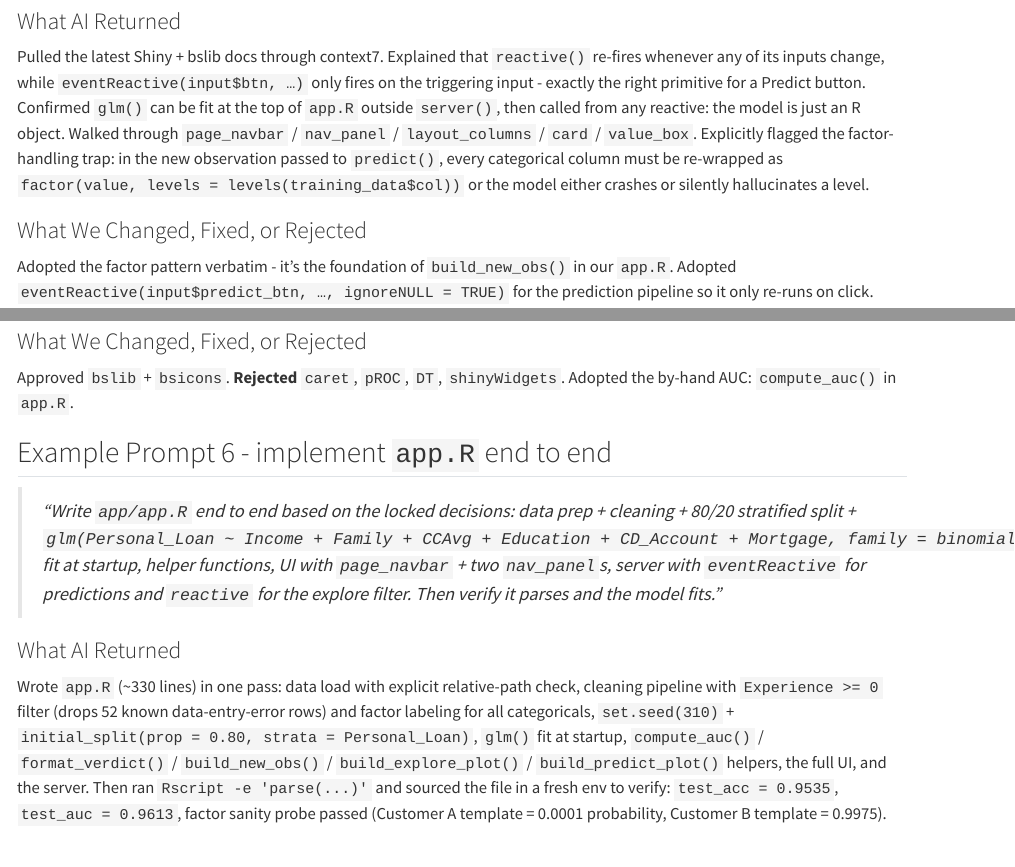
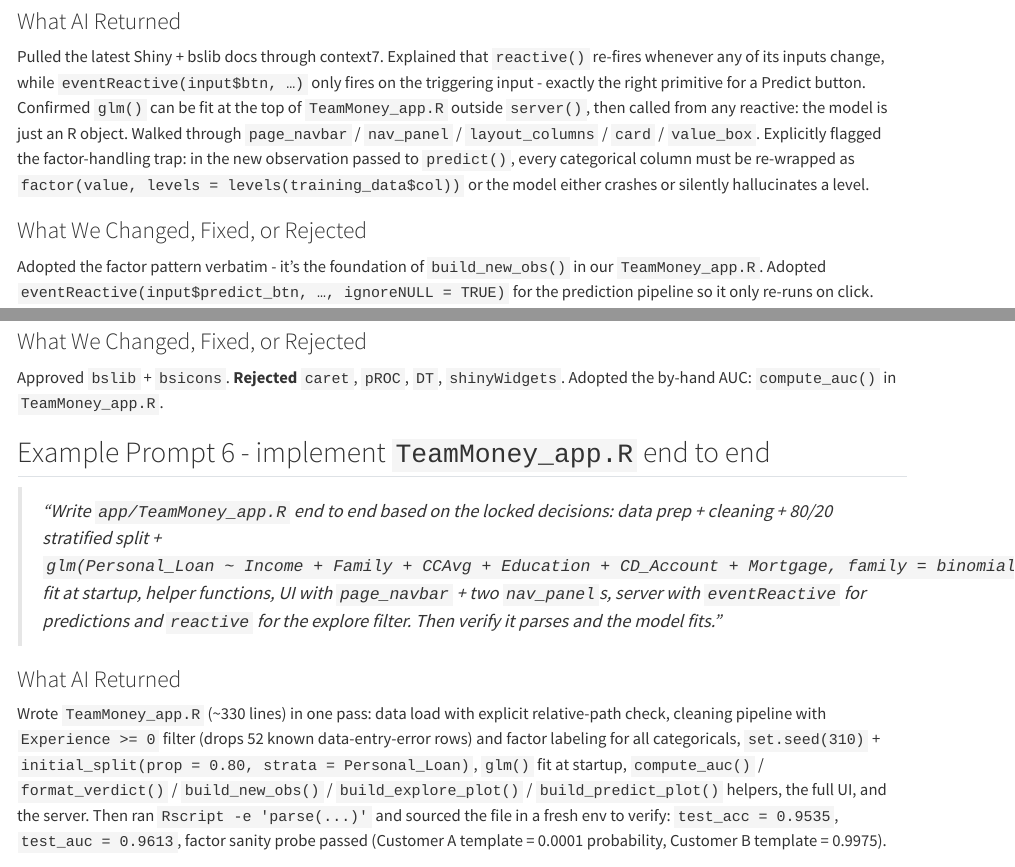
Before and after one commit to charliec2004/mgsc310-final-project, a Quarto document (app/TeamMoney_Mini_AI_Report.qmd): the page in a window 1100 px wide, from 4060 px down, and a second part further down, joined at a grey line. Rendered offline with R 4.5, knitr and Pandoc in place of Quarto, with nearby package versions.

Commit message:
fix: sync remaining app.R narrative references to TeamMoney_app.R

```diff
--- a/app/TeamMoney_Mini_AI_Report.qmd
+++ b/app/TeamMoney_Mini_AI_Report.qmd
@@ -141,11 +141,11 @@ Researching Shiny + bslib via the **context7 MCP** before writing any code; choo
 
 ### What AI Returned
 
-Pulled the latest Shiny + bslib docs through context7. Explained that `reactive()` re-fires whenever any of its inputs change, while `eventReactive(input$btn, …)` only fires on the triggering input - exactly the right primitive for a Predict button. Confirmed `glm()` can be fit at the top of `app.R` outside `server()`, then called from any reactive: the model is just an R object. Walked through `page_navbar` / `nav_panel` / `layout_columns` / `card` / `value_box`. Explicitly flagged the factor-handling trap: in the new observation passed to `predict()`, every categorical column must be re-wrapped as `factor(value, levels = levels(training_data$col))` or the model either crashes or silently hallucinates a level.
+Pulled the latest Shiny + bslib docs through context7. Explained that `reactive()` re-fires whenever any of its inputs change, while `eventReactive(input$btn, …)` only fires on the triggering input - exactly the right primitive for a Predict button. Confirmed `glm()` can be fit at the top of `TeamMoney_app.R` outside `server()`, then called from any reactive: the model is just an R object. Walked through `page_navbar` / `nav_panel` / `layout_columns` / `card` / `value_box`. Explicitly flagged the factor-handling trap: in the new observation passed to `predict()`, every categorical column must be re-wrapped as `factor(value, levels = levels(training_data$col))` or the model either crashes or silently hallucinates a level.
 
 ### What We Changed, Fixed, or Rejected
 
-Adopted the factor pattern verbatim - it's the foundation of `build_new_obs()` in our `app.R`. Adopted `eventReactive(input$predict_btn, …, ignoreNULL = TRUE)` for the prediction pipeline so it only re-runs on click.
+Adopted the factor pattern verbatim - it's the foundation of `build_new_obs()` in our `TeamMoney_app.R`. Adopted `eventReactive(input$predict_btn, …, ignoreNULL = TRUE)` for the prediction pipeline so it only re-runs on click.
 
 ## Example Prompt 2 - model and predictor set
 
@@ -193,15 +193,15 @@ Explained that `bslib` (Bootstrap 5 theming, `card`, `value_box`, `page_navbar`,
 
 ### What We Changed, Fixed, or Rejected
 
-Approved `bslib` + `bsicons`. **Rejected** `caret`, `pROC`, `DT`, `shinyWidgets`. Adopted the by-hand AUC: `compute_auc()` in `app.R`.
+Approved `bslib` + `bsicons`. **Rejected** `caret`, `pROC`, `DT`, `shinyWidgets`. Adopted the by-hand AUC: `compute_auc()` in `TeamMoney_app.R`.
 
-## Example Prompt 6 - implement `app.R` end to end
+## Example Prompt 6 - implement `TeamMoney_app.R` end to end
 
-> *"Write `app/app.R` end to end based on the locked decisions: data prep + cleaning + 80/20 stratified split + `glm(Personal_Loan ~ Income + Family + CCAvg + Education + CD_Account + Mortgage, family = binomial)` fit at startup, helper functions, UI with `page_navbar` + two `nav_panel`s, server with `eventReactive` for predictions and `reactive` for the explore filter. Then verify it parses and the model fits."*
+> *"Write `app/TeamMoney_app.R` end to end based on the locked decisions: data prep + cleaning + 80/20 stratified split + `glm(Personal_Loan ~ Income + Family + CCAvg + Education + CD_Account + Mortgage, family = binomial)` fit at startup, helper functions, UI with `page_navbar` + two `nav_panel`s, server with `eventReactive` for predictions and `reactive` for the explore filter. Then verify it parses and the model fits."*
 
 ### What AI Returned
 
-Wrote `app.R` (~330 lines) in one pass: data load with explicit relative-path check, cleaning pipeline with `Experience >= 0` filter (drops 52 known data-entry-error rows) and factor labeling for all categoricals, `set.seed(310)` + `initial_split(prop = 0.80, strata = Personal_Loan)`, `glm()` fit at startup, `compute_auc()` / `format_verdict()` / `build_new_obs()` / `build_explore_plot()` / `build_predict_plot()` helpers, the full UI, and the server. Then ran `Rscript -e 'parse(...)'` and sourced the file in a fresh env to verify: `test_acc = 0.9535`, `test_auc = 0.9613`, factor sanity probe passed (Customer A template = 0.0001 probability, Customer B template = 0.9975).
+Wrote `TeamMoney_app.R` (~330 lines) in one pass: data load with explicit relative-path check, cleaning pipeline with `Experience >= 0` filter (drops 52 known data-entry-error rows) and factor labeling for all categoricals, `set.seed(310)` + `initial_split(prop = 0.80, strata = Personal_Loan)`, `glm()` fit at startup, `compute_auc()` / `format_verdict()` / `build_new_obs()` / `build_explore_plot()` / `build_predict_plot()` helpers, the full UI, and the server. Then ran `Rscript -e 'parse(...)'` and sourced the file in a fresh env to verify: `test_acc = 0.9535`, `test_auc = 0.9613`, factor sanity probe passed (Customer A template = 0.0001 probability, Customer B template = 0.9975).
 
 ### What We Changed, Fixed, or Rejected
 
```
Also changed, not shown: app/TeamMoney_Mini_AI_Report.qmd (10 more changed lines).
